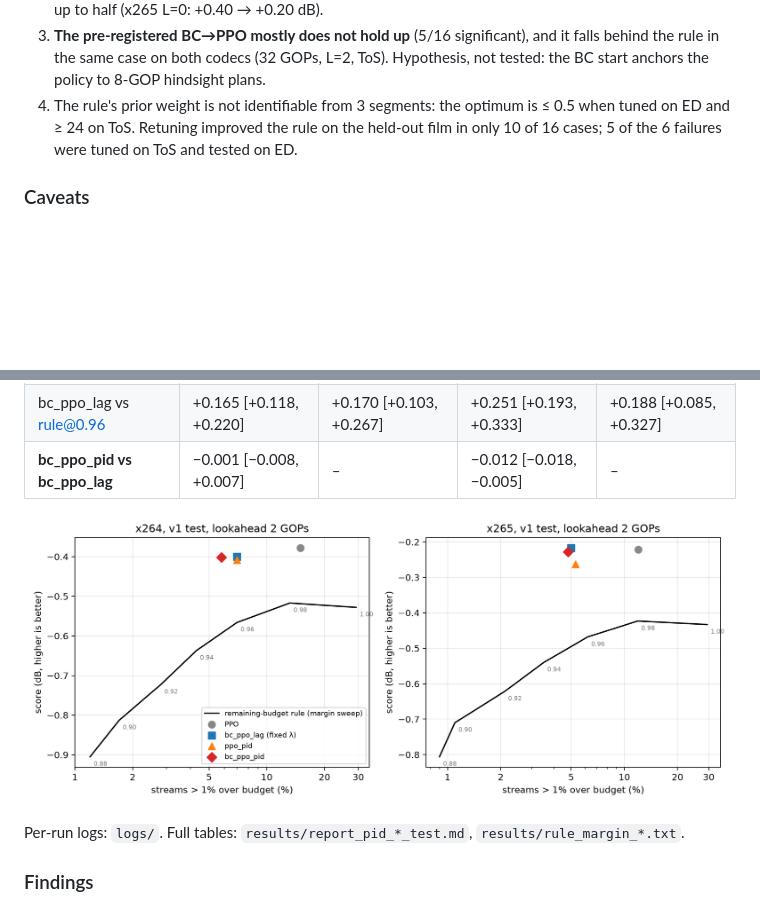
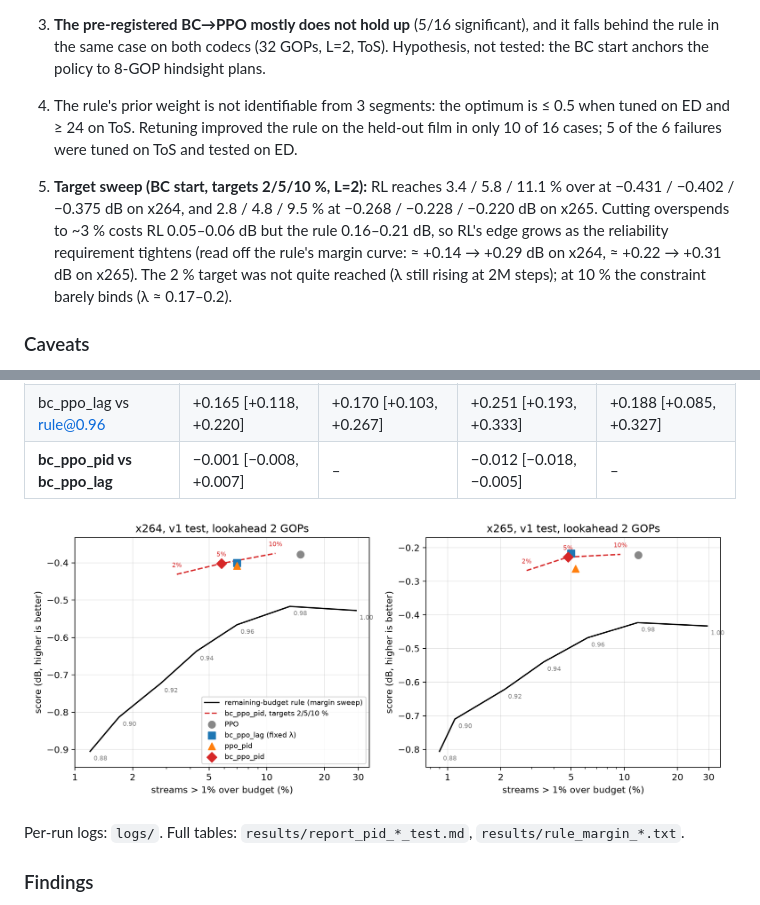
Before and after one commit to sarapirast/Learned-Video-Control-Rate, a Markdown page: p4/README.md, 2 parts joined by grey strips. Drawn GitHub-style; pictures changed too: p4/figures/tradeoff_L2.png; blank space fills up the shorter version.

Commit message:
P4: PID target sweep on x265 + RL curves on both codecs

```diff
--- a/p4/README.md
+++ b/p4/README.md
@@ -63,6 +63,12 @@ Full per-case output: `results/lofo_x264.txt`, `results/lofo_x265.txt`.
 4. The rule's prior weight is not identifiable from 3 segments: the optimum is ≤ 0.5 when tuned on ED and ≥ 24 on
    ToS. Retuning improved the rule on the held-out film in only 10 of 16 cases; 5 of the 6 failures were tuned on
    ToS and tested on ED.
+
+5. **Target sweep (BC start, targets 2/5/10 %, L=2):** RL reaches 3.4 / 5.8 / 11.1 % over at −0.431 / −0.402 / −0.375 dB
+   on x264, and 2.8 / 4.8 / 9.5 % at −0.268 / −0.228 / −0.220 dB on x265. Cutting overspends to ~3 % costs RL
+   0.05–0.06 dB but the rule 0.16–0.21 dB, so RL's edge grows as the reliability requirement tightens (read off the
+   rule's margin curve: ≈ +0.14 → +0.29 dB on x264, ≈ +0.22 → +0.31 dB on x265). The 2 % target was not quite
+   reached (λ still rising at 2M steps); at 10 % the constraint barely binds (λ ≈ 0.17–0.2).
 
 ### Caveats
 - Only 2 films, 6 segments each, so the CIs are wide.
```
Also changed, not shown: 13 other files.
